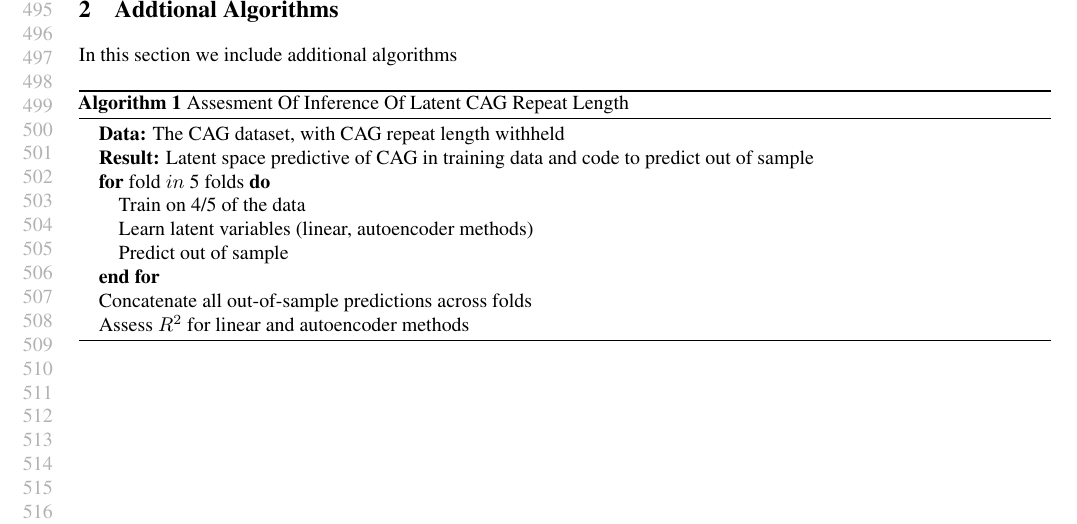
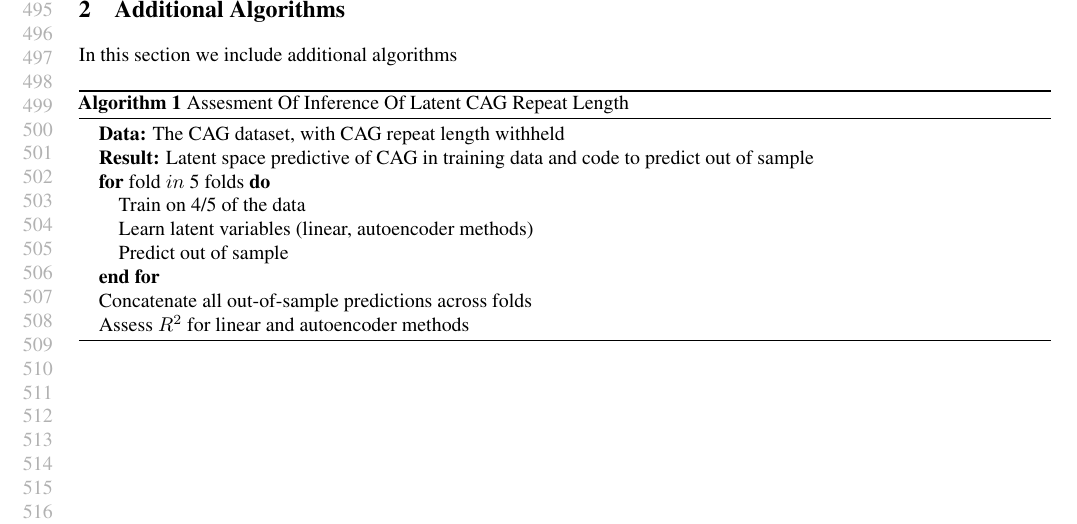
Before and after one commit to rimorob/netres, a LaTeX paper (Publication/supplementary.tex): part of page 10 of 11, cut so that both start at the same text. Compiled offline with pdfLaTeX; a missing bibliography style is replaced by a similar one.

Commit message:
Recompile pdf with github

```diff
--- a/Publication/supplementary.tex
+++ b/Publication/supplementary.tex
@@ -132,7 +132,7 @@ In this section we include additional images.
 \end{figure}
 
 \clearpage
-\section{Addtional Algorithms}
+\section{Additional Algorithms}
 In this section we include additional algorithms
 
 \begin{algorithm}%[H]
```
Also changed, not shown: Publication/LatentVars.pdf, Publication/supplementary.pdf.
